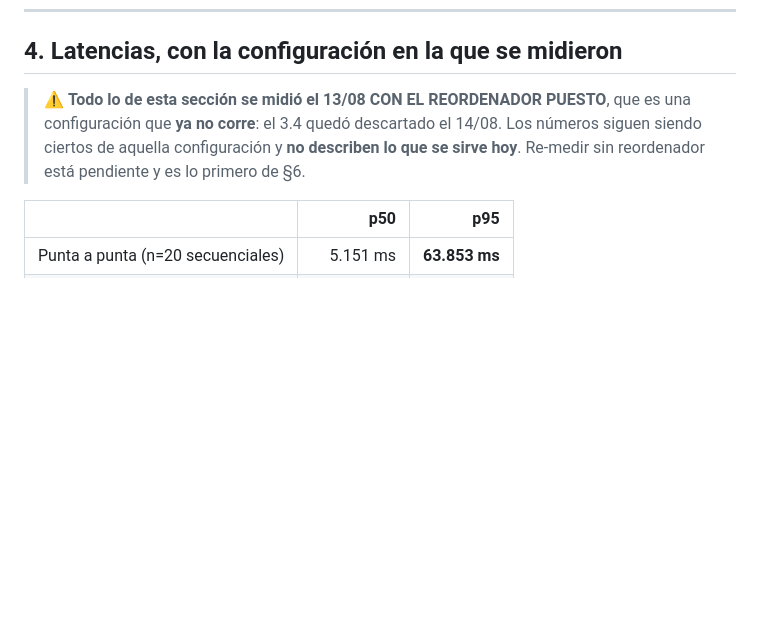
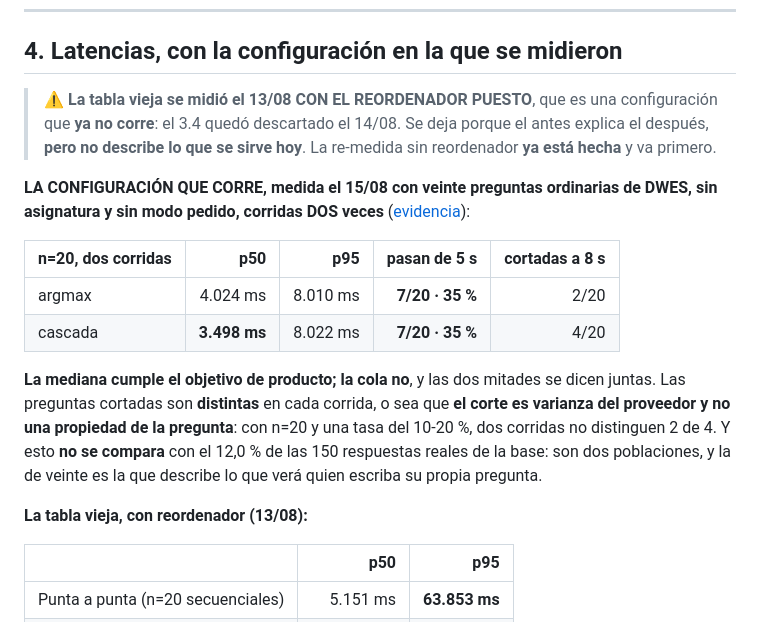
Before and after one commit to marcosmatalab/veridica, a Markdown page: docs/ESTADO.md, the part around one of its changes. Rendered like a GitHub page; blank space fills up the shorter version.

```diff
--- a/docs/ESTADO.md
+++ b/docs/ESTADO.md
@@ -164,10 +164,26 @@ del dataclass:
 
 ## 4. Latencias, con la configuración en la que se midieron
 
-> ⚠ **Todo lo de esta sección se midió el 13/08 CON EL REORDENADOR PUESTO**, que es una
-> configuración que **ya no corre**: el 3.4 quedó descartado el 14/08. Los números siguen siendo
-> ciertos de aquella configuración y **no describen lo que se sirve hoy**. Re-medir sin reordenador
-> está pendiente y es lo primero de §6.
+> ⚠ **La tabla vieja se midió el 13/08 CON EL REORDENADOR PUESTO**, que es una configuración que **ya
+> no corre**: el 3.4 quedó descartado el 14/08. Se deja porque el antes explica el después, **pero no
+> describe lo que se sirve hoy**. La re-medida sin reordenador **ya está hecha** y va primero.
+
+**LA CONFIGURACIÓN QUE CORRE, medida el 15/08 con veinte preguntas ordinarias de DWES, sin
+asignatura y sin modo pedido, corridas DOS veces**
+([evidencia](evidencia/2026-08-15-veinte-preguntas-ordinarias-de-dwes.md)):
+
+| n=20, dos corridas | p50 | p95 | pasan de 5 s | cortadas a 8 s |
+|---|---:|---:|---:|---:|
+| argmax | 4.024 ms | 8.010 ms | **7/20 · 35 %** | 2/20 |
+| cascada | **3.498 ms** | 8.022 ms | **7/20 · 35 %** | 4/20 |
+
+**La mediana cumple el objetivo de producto; la cola no**, y las dos mitades se dicen juntas. Las
+preguntas cortadas son **distintas** en cada corrida, o sea que **el corte es varianza del proveedor
+y no una propiedad de la pregunta**: con n=20 y una tasa del 10-20 %, dos corridas no distinguen 2
+de 4. Y esto **no se compara** con el 12,0 % de las 150 respuestas reales de la base: son dos
+poblaciones, y la de veinte es la que describe lo que verá quien escriba su propia pregunta.
+
+**La tabla vieja, con reordenador (13/08):**
 
 | | p50 | p95 |
 |---|---:|---:|
```
Also changed, not shown: other parts of docs/ESTADO.md (+51 -23 lines).
